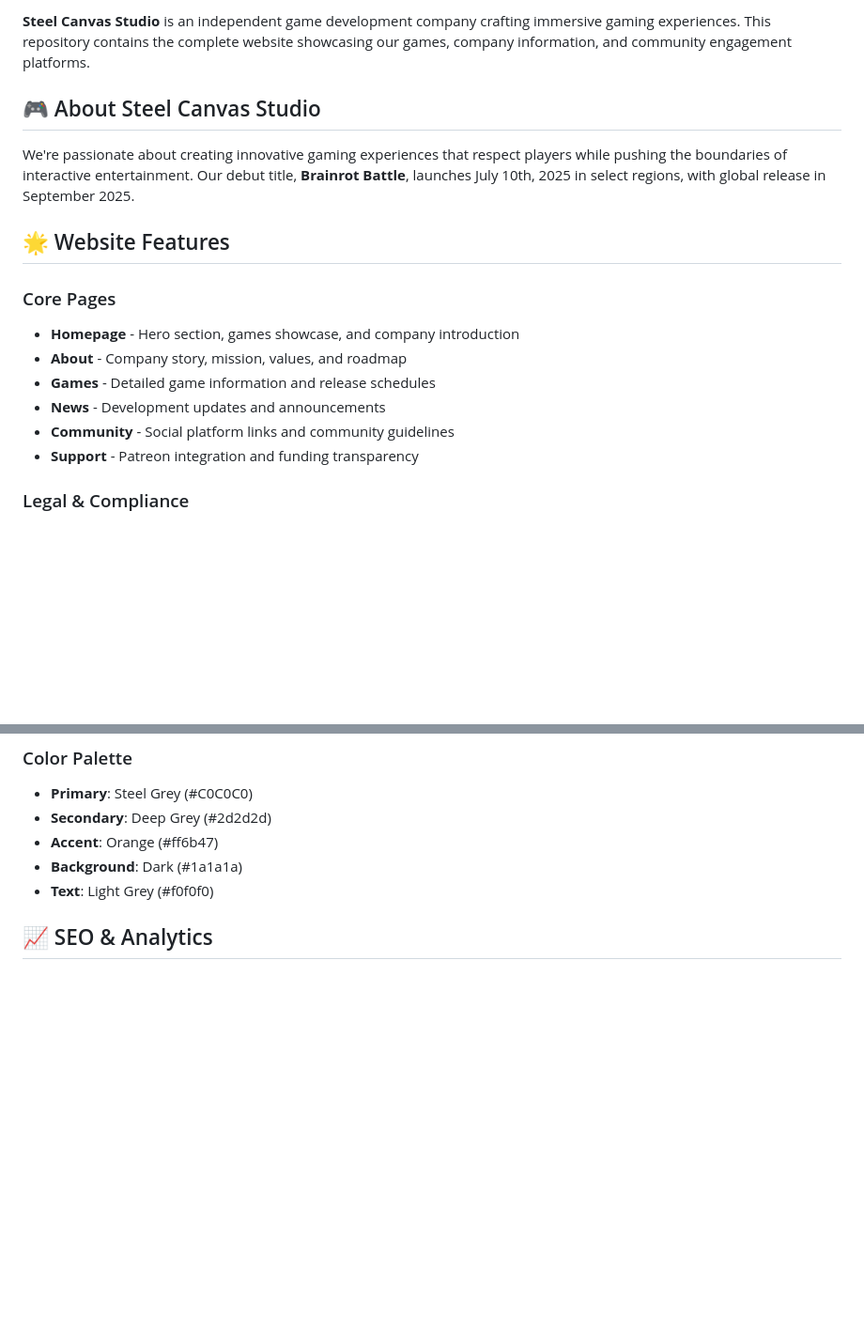
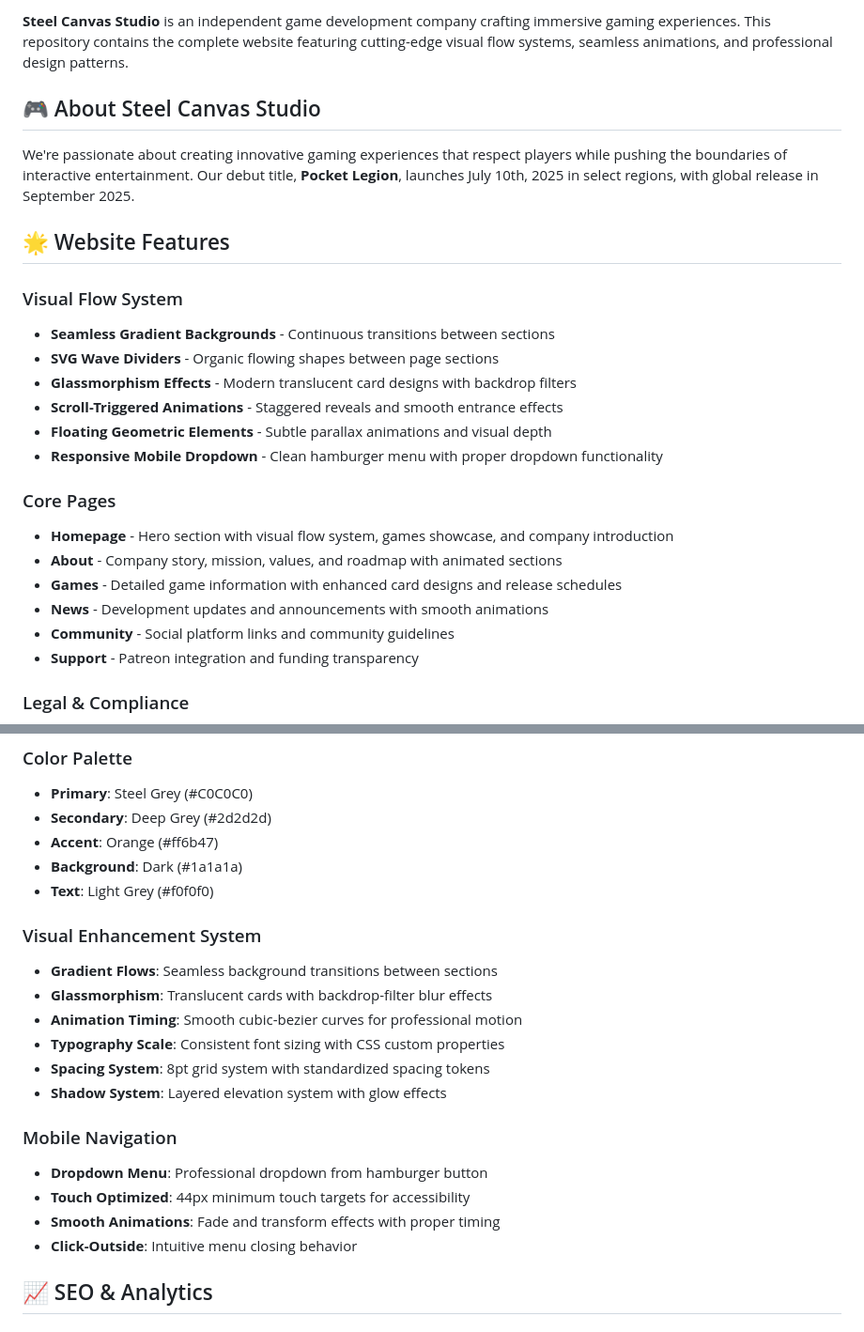
Before and after one commit to SteelCanvas/steelcanvas-studio, a Markdown page: README.md, 2 parts joined by grey strips. Shown at 94% size. Drawn GitHub-style; blank space fills up the shorter version.

```diff
--- a/README.md
+++ b/README.md
@@ -6,17 +7,25 @@
 
-**Steel Canvas Studio** is an independent game development company crafting immersive gaming experiences. This repository contains the complete website showcasing our games, company information, and community engagement platforms.
+**Steel Canvas Studio** is an independent game development company crafting immersive gaming experiences. This repository contains the complete website featuring cutting-edge visual flow systems, seamless animations, and professional design patterns.
 
 ## 🎮 About Steel Canvas Studio
 
-We're passionate about creating innovative gaming experiences that respect players while pushing the boundaries of interactive entertainment. Our debut title, **Brainrot Battle**, launches July 10th, 2025 in select regions, with global release in September 2025.
+We're passionate about creating innovative gaming experiences that respect players while pushing the boundaries of interactive entertainment. Our debut title, **Pocket Legion**, launches July 10th, 2025 in select regions, with global release in September 2025.
 
 ## 🌟 Website Features
 
+### Visual Flow System
+- **Seamless Gradient Backgrounds** - Continuous transitions between sections
+- **SVG Wave Dividers** - Organic flowing shapes between page sections
+- **Glassmorphism Effects** - Modern translucent card designs with backdrop filters
+- **Scroll-Triggered Animations** - Staggered reveals and smooth entrance effects
+- **Floating Geometric Elements** - Subtle parallax animations and visual depth
+- **Responsive Mobile Dropdown** - Clean hamburger menu with proper dropdown functionality
+
 ### Core Pages
-- **Homepage** - Hero section, games showcase, and company introduction
-- **About** - Company story, mission, values, and roadmap
-- **Games** - Detailed game information and release schedules
-- **News** - Development updates and announcements
+- **Homepage** - Hero section with visual flow system, games showcase, and company introduction
+- **About** - Company story, mission, values, and roadmap with animated sections
+- **Games** - Detailed game information with enhanced card designs and release schedules
+- **News** - Development updates and announcements with smooth animations
 - **Community** - Social platform links and community guidelines
 - **Support** - Patreon integration and funding transparency
 
@@ -98,6 +146,20 @@ steelcanvas-studio/
 - **Accent**: Orange (#ff6b47)
 - **Background**: Dark (#1a1a1a)
 - **Text**: Light Grey (#f0f0f0)
+
+### Visual Enhancement System
+- **Gradient Flows**: Seamless background transitions between sections
+- **Glassmorphism**: Translucent cards with backdrop-filter blur effects
+- **Animation Timing**: Smooth cubic-bezier curves for professional motion
+- **Typography Scale**: Consistent font sizing with CSS custom properties
+- **Spacing System**: 8pt grid system with standardized spacing tokens
+- **Shadow System**: Layered elevation system with glow effects
+
+### Mobile Navigation
+- **Dropdown Menu**: Professional dropdown from hamburger button
+- **Touch Optimized**: 44px minimum touch targets for accessibility
+- **Smooth Animations**: Fade and transform effects with proper timing
+- **Click-Outside**: Intuitive menu closing behavior
 
 ## 📈 SEO & Analytics
 
```
Also changed, not shown: other parts of README.md (+74 -13 lines).
